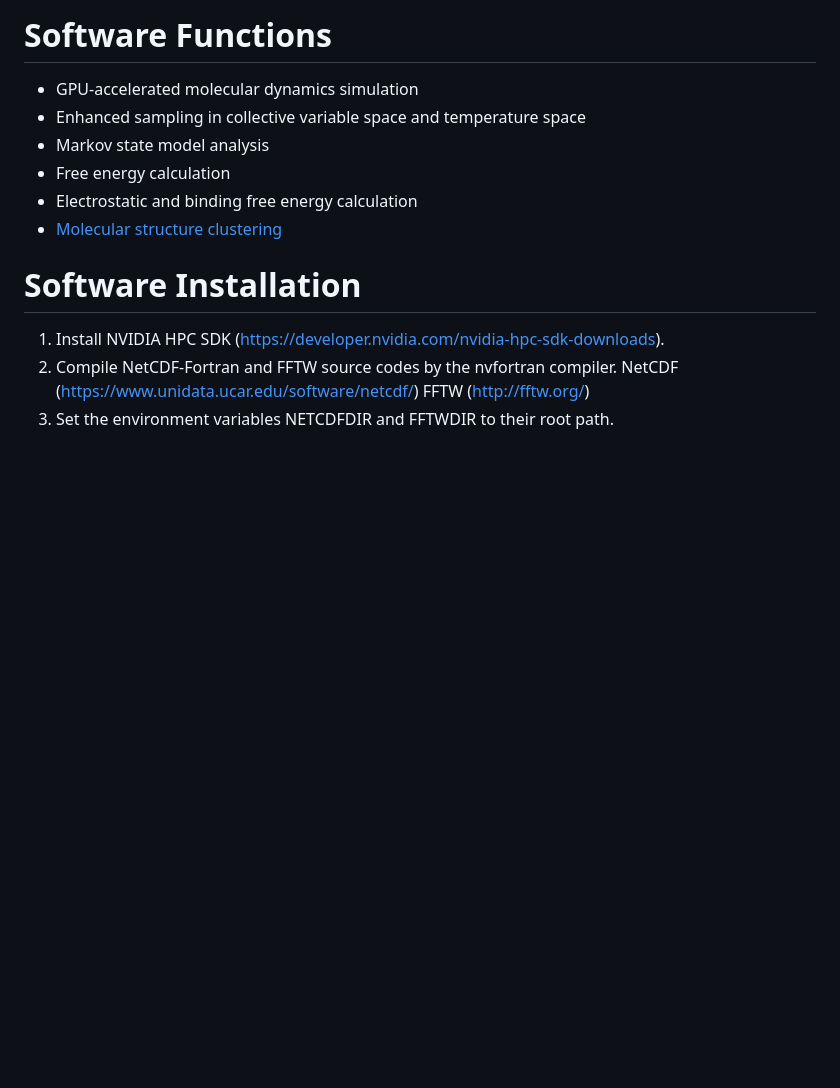
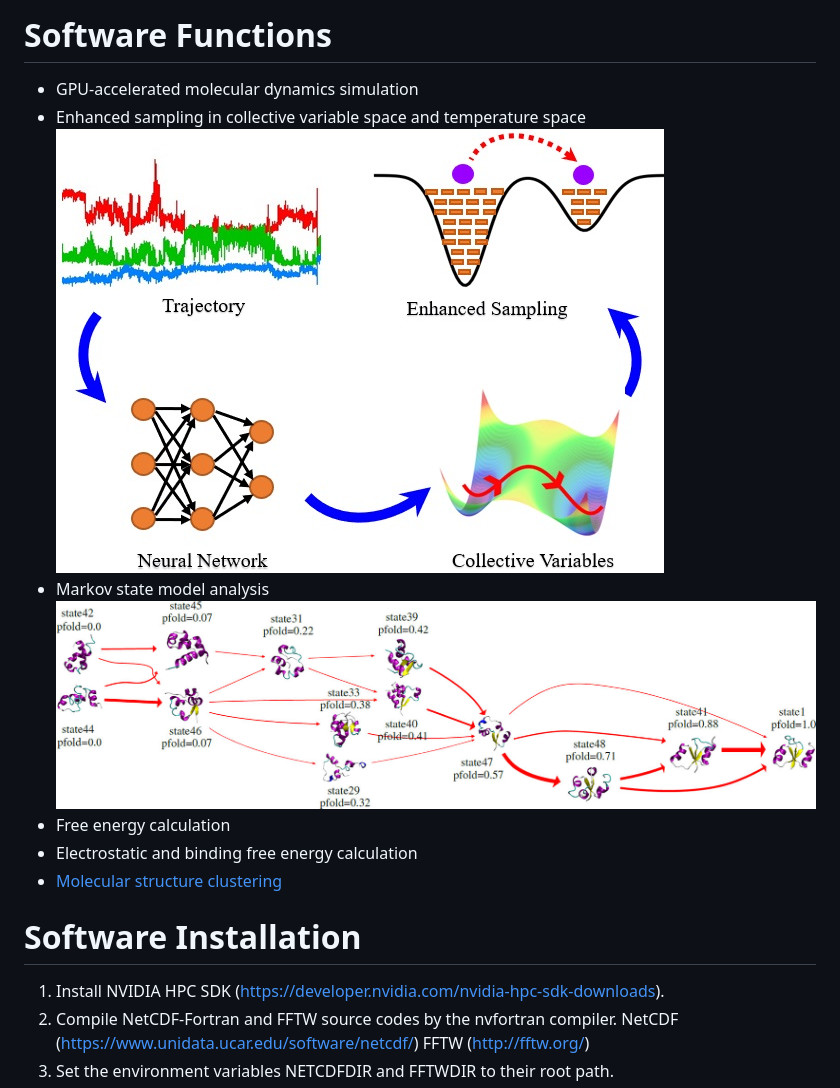
Before and after one commit to fsatool/fsatool.github.io, a Markdown page: README.md, the part around the change. Rendered like a GitHub page; blank space fills up the shorter version.

```diff
--- a/README.md
+++ b/README.md
@@ -18,7 +18,9 @@
 
 * GPU-accelerated molecular dynamics simulation
 * Enhanced sampling in collective variable space and temperature space
+  ![enhanced_sampling](https://github.com/fsatool/fsatool.github.io/blob/master/images/manual/enhanced_sampling.jpg)
 * Markov state model analysis
+  ![msm](https://github.com/fsatool/fsatool.github.io/blob/master/images/manual/msm.jpg)
 * Free energy calculation
 * Electrostatic and binding free energy calculation
 * [Molecular structure clustering](https://github.com/fsatool/fsatool.github.io/wiki/Clustering)
```
